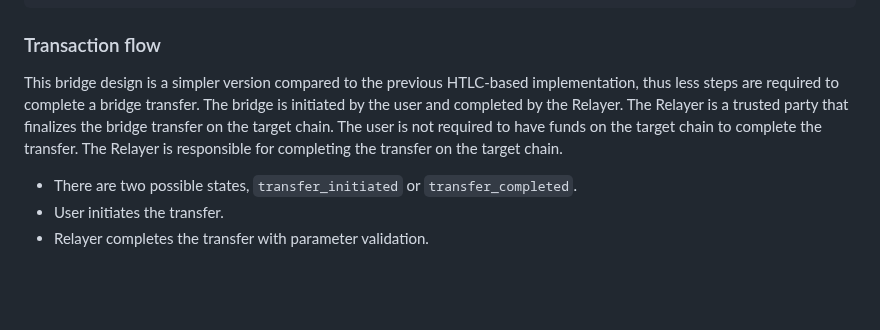
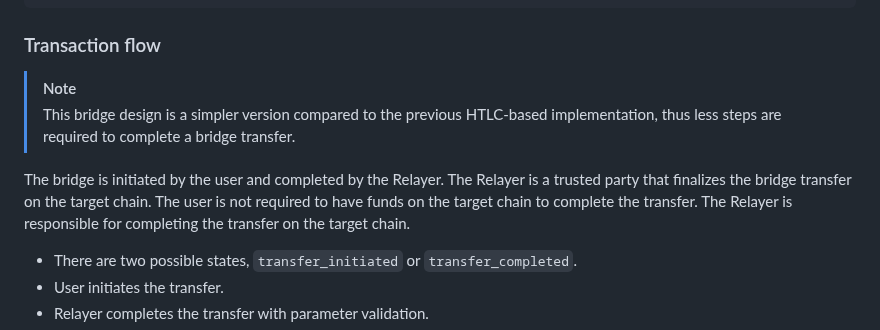
Before and after one commit to movementlabsxyz/MIP, a Markdown page: MIP/mip-58/README.md, the part around one of its changes. Drawn GitHub-style; blank space fills up the shorter version.

```diff
--- a/MIP/mip-58/README.md
+++ b/MIP/mip-58/README.md
@@ -136,7 +136,10 @@ struct TargetBridgeDetails {
 
 ### Transaction flow
 
-This bridge design is a simpler version compared to the previous HTLC-based implementation, thus less steps are required to complete a bridge transfer. The bridge is initiated by the user and completed by the Relayer. The Relayer is a trusted party that finalizes the bridge transfer on the target chain. The user is not required to have funds on the target chain to complete the transfer. The Relayer is responsible for completing the transfer on the target chain.
+> [!NOTE]
+> This bridge design is a simpler version compared to the previous HTLC-based implementation, thus less steps are required to complete a bridge transfer.
+
+The bridge is initiated by the user and completed by the Relayer. The Relayer is a trusted party that finalizes the bridge transfer on the target chain. The user is not required to have funds on the target chain to complete the transfer. The Relayer is responsible for completing the transfer on the target chain.
 
 - There are two possible states, `transfer_initiated` or `transfer_completed`.
 - User initiates the transfer.
```
Also changed, not shown: other parts of MIP/mip-58/README.md (+4 -3 lines).
